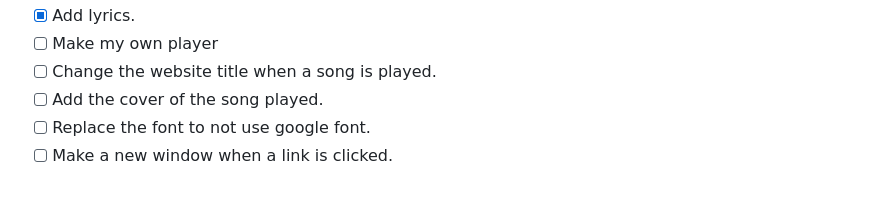
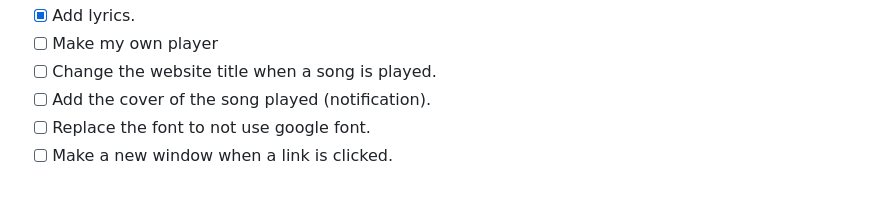
Before and after one commit to LeBazarDeBryan/Luniau, a Markdown page: README.md, the part around the change. GitHub-like rendering; folded sections open.

```diff
--- a/README.md
+++ b/README.md
@@ -60,7 +60,7 @@ ___
   - [x] Add lyrics.
   - [ ] Make my own player
   - [ ] Change the website title when a song is played.
-  - [ ] Add the cover of the song played.
+  - [ ] Add the cover of the song played (notification).
   - [ ] Replace the font to not use google font.
   - [ ] Make a new window when a link is clicked.
 </details>
```
